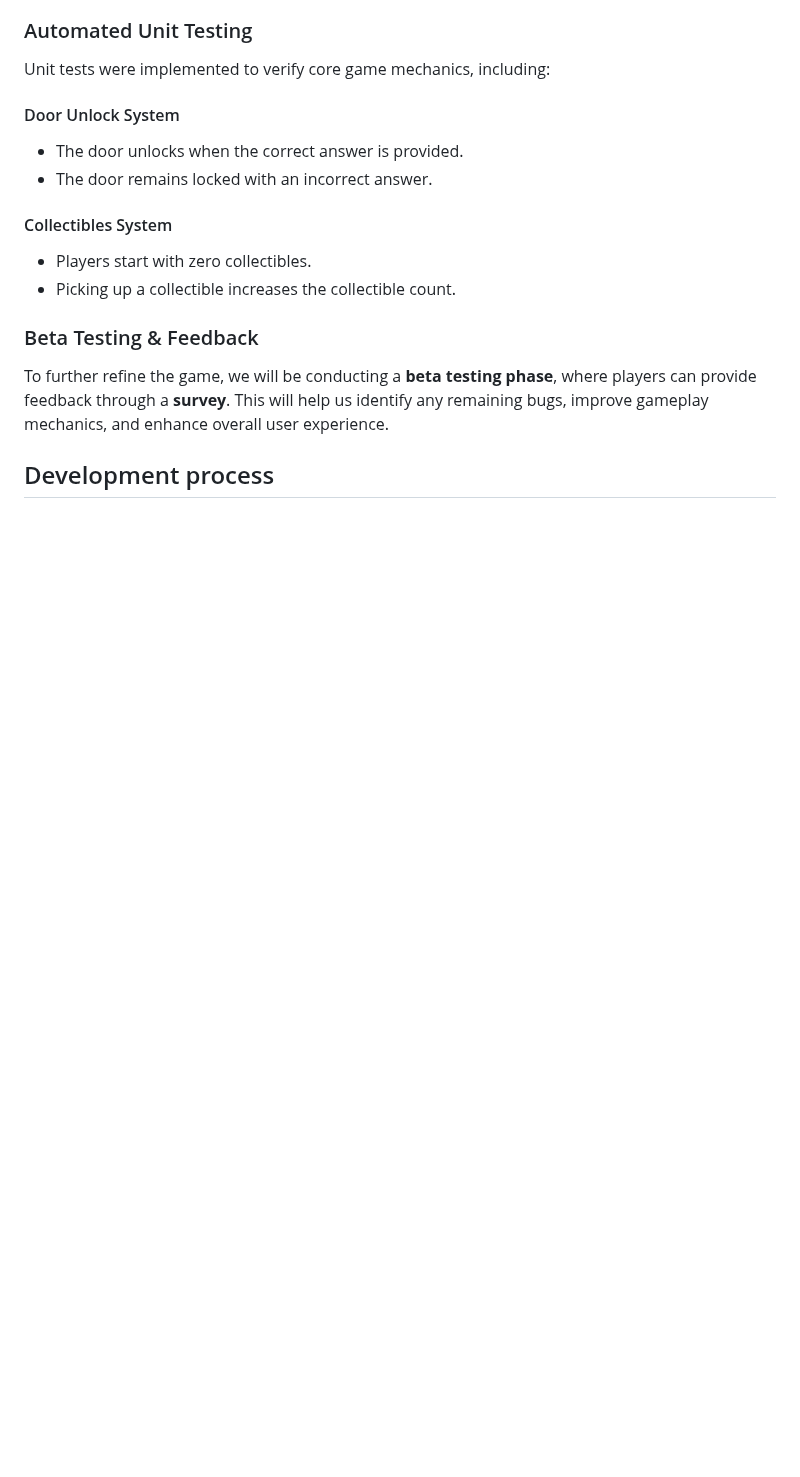
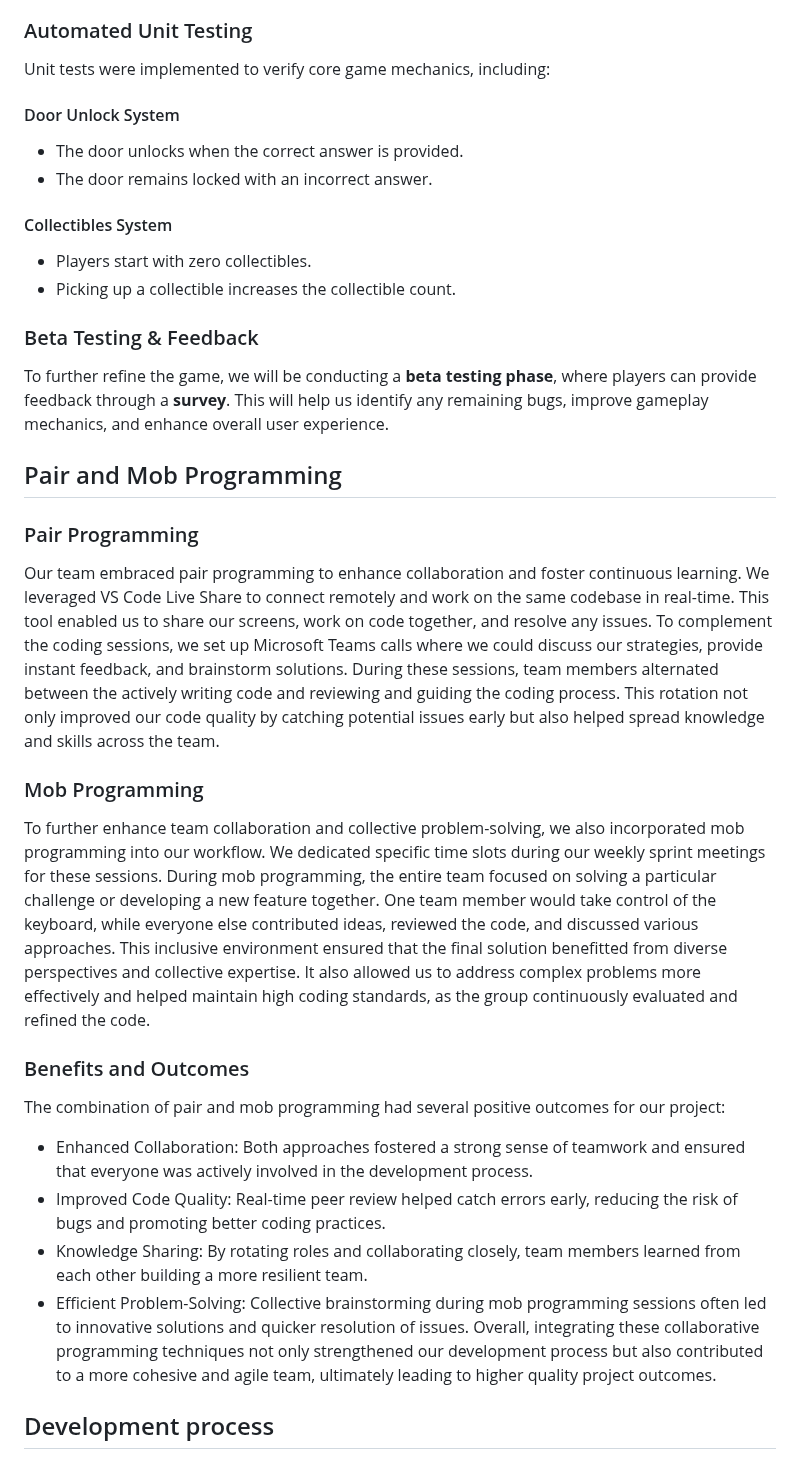
Before and after one commit to ernisk/COMP4024-Team-1, a Markdown page: README.md, the part around the change. GitHub-like rendering; blank space fills up the shorter version.

Commit message:
docs: added writeup for pair programming

```diff
--- a/README.md
+++ b/README.md
@@ -100,5 +100,18 @@ Unit tests were implemented to verify core game mechanics, including:
 ### Beta Testing & Feedback
 To further refine the game, we will be conducting a **beta testing phase**, where players can provide feedback through a **survey**. This will help us identify any remaining bugs, improve gameplay mechanics, and enhance overall user experience.
 
+## Pair and Mob Programming
+### Pair Programming
+Our team embraced pair programming to enhance collaboration and foster continuous learning. We leveraged VS Code Live Share to connect remotely and work on the same codebase in real-time. This tool enabled us to share our screens, work on code together, and resolve any issues. To complement the coding sessions, we set up Microsoft Teams calls where we could discuss our strategies, provide instant feedback, and brainstorm solutions. During these sessions, team members alternated between the actively writing code and reviewing and guiding the coding process. This rotation not only improved our code quality by catching potential issues early but also helped spread knowledge and skills across the team.
+### Mob Programming
+To further enhance team collaboration and collective problem-solving, we also incorporated mob programming into our workflow. We dedicated specific time slots during our weekly sprint meetings for these sessions. During mob programming, the entire team focused on solving a particular challenge or developing a new feature together. One team member would take control of the keyboard, while everyone else contributed ideas, reviewed the code, and discussed various approaches. This inclusive environment ensured that the final solution benefitted from diverse perspectives and collective expertise. It also allowed us to address complex problems more effectively and helped maintain high coding standards, as the group continuously evaluated and refined the code.
+### Benefits and Outcomes
+The combination of pair and mob programming had several positive outcomes for our project:
+-	Enhanced Collaboration: Both approaches fostered a strong sense of teamwork and ensured that everyone was actively involved in the development process.
+-	Improved Code Quality: Real-time peer review helped catch errors early, reducing the risk of bugs and promoting better coding practices.
+-	Knowledge Sharing: By rotating roles and collaborating closely, team members learned from each other building a more resilient team.
+-	Efficient Problem-Solving: Collective brainstorming during mob programming sessions often led to innovative solutions and quicker resolution of issues.
+Overall, integrating these collaborative programming techniques not only strengthened our development process but also contributed to a more cohesive and agile team, ultimately leading to higher quality project outcomes.
+
 
 ## Development process
```
